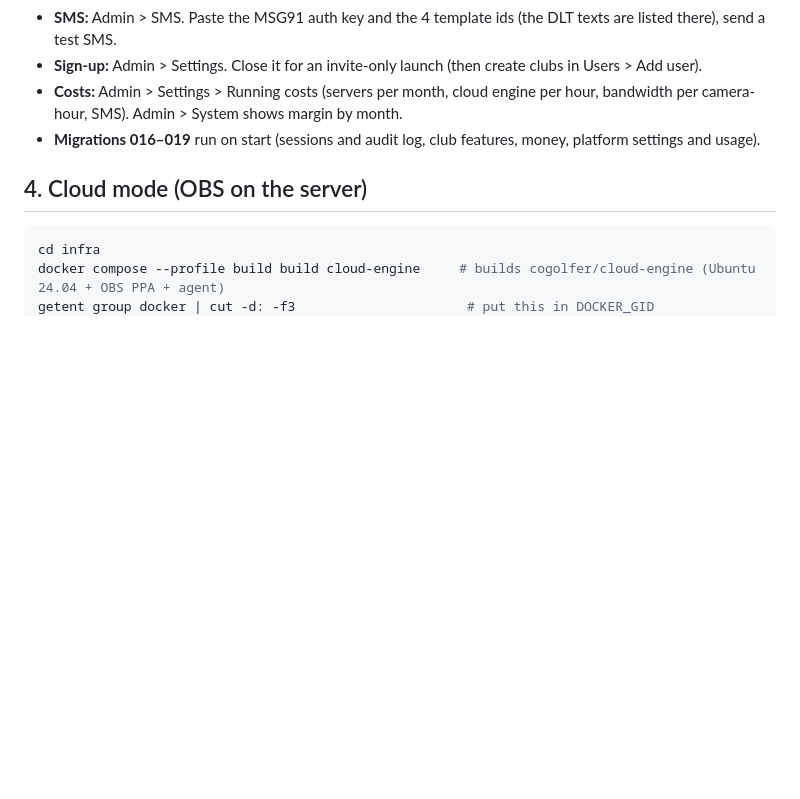
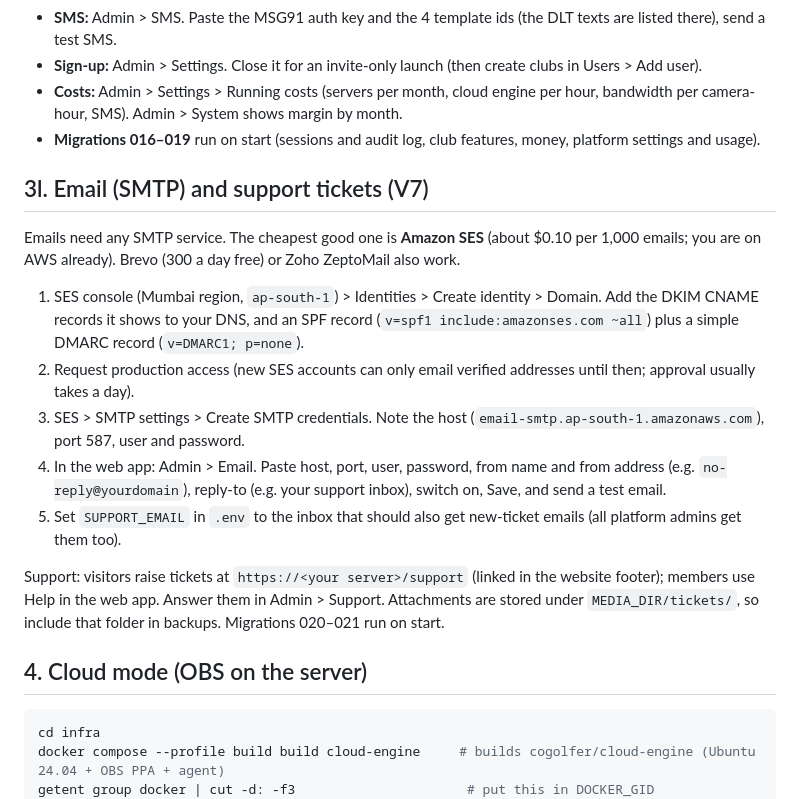
Before and after one commit to mrmohitsharma/golive, a Markdown page: docs/DEPLOYMENT.md, the part around the change. GitHub-like rendering; blank space fills up the shorter version.

````diff
--- a/docs/DEPLOYMENT.md
+++ b/docs/DEPLOYMENT.md
@@ -286,6 +286,18 @@ Everything is at `https://<your server>/web`, with the same login as the app.
 - **Costs:** Admin > Settings > Running costs (servers per month, cloud engine per hour, bandwidth per camera-hour, SMS). Admin > System shows margin by month.
 - **Migrations 016–019** run on start (sessions and audit log, club features, money, platform settings and usage).
 
+## 3l. Email (SMTP) and support tickets (V7)
+
+Emails need any SMTP service. The cheapest good one is **Amazon SES** (about $0.10 per 1,000 emails; you are on AWS already). Brevo (300 a day free) or Zoho ZeptoMail also work.
+
+1. SES console (Mumbai region, `ap-south-1`) > Identities > Create identity > Domain. Add the DKIM CNAME records it shows to your DNS, and an SPF record (`v=spf1 include:amazonses.com ~all`) plus a simple DMARC record (`v=DMARC1; p=none`).
+2. Request production access (new SES accounts can only email verified addresses until then; approval usually takes a day).
+3. SES > SMTP settings > Create SMTP credentials. Note the host (`email-smtp.ap-south-1.amazonaws.com`), port 587, user and password.
+4. In the web app: Admin > Email. Paste host, port, user, password, from name and from address (e.g. `no-reply@yourdomain`), reply-to (e.g. your support inbox), switch on, Save, and send a test email.
+5. Set `SUPPORT_EMAIL` in `.env` to the inbox that should also get new-ticket emails (all platform admins get them too).
+
+Support: visitors raise tickets at `https://<your server>/support` (linked in the website footer); members use Help in the web app. Answer them in Admin > Support. Attachments are stored under `MEDIA_DIR/tickets/`, so include that folder in backups. Migrations 020–021 run on start.
+
 ## 4. Cloud mode (OBS on the server)
 
 ```bash
````
Also changed, not shown: docs/LIMITATIONS.md (+4 -1 lines), docs/PROTOCOL.md (+13 -1 lines).
